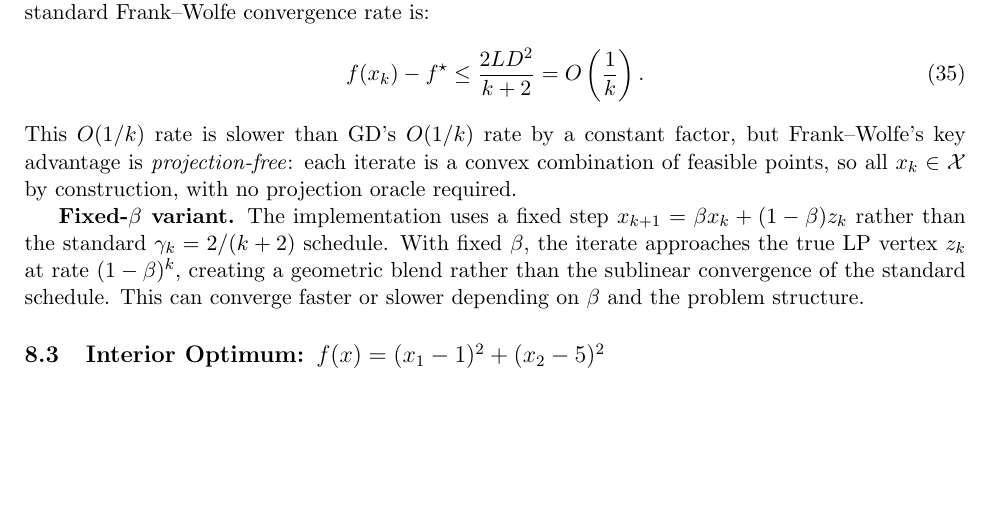
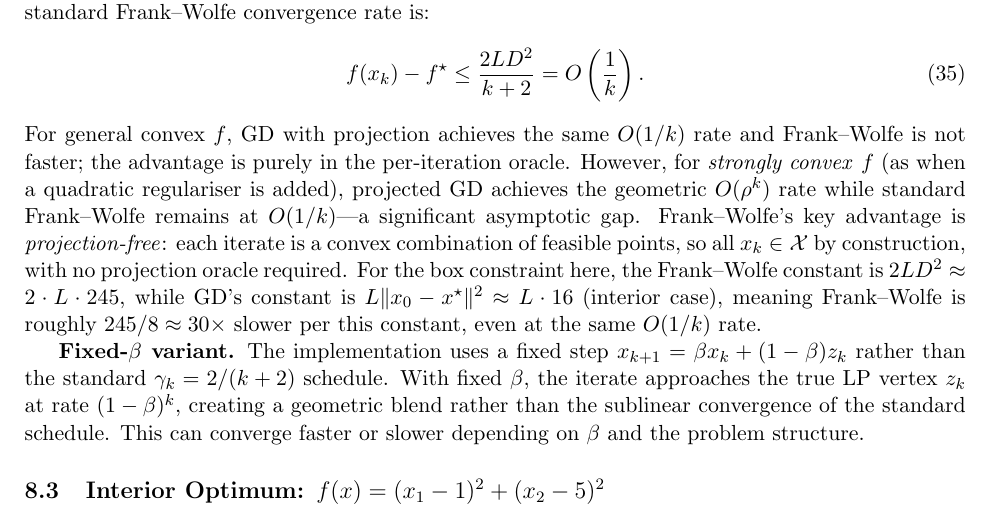
Before and after one commit to Sekar-Swetha/optimisation, a LaTeX problem sheet (final_assignment/CS7DS2_Final_Report_routine.tex): part of page 48 of 58, cut so that both start at the same text, the shorter picture padded with empty space. Compiled offline with pdfLaTeX.

Commit message:
routine pass 22 (correctness): Q6 FW convergence rate constant analysis
- Fixed misleading statement about FW O(1/k) vs GD O(1/k): clarified for strongly convex f,
  projected GD achieves geometric O(rho^k) while FW stays at O(1/k) (asymptotic gap)
- Added FW constant vs GD constant comparison: 2LD^2=490 vs L||x0-x*||^2=16 (interior)
  showing FW is ~30x slower per constant factor even at same O(1/k) rate

https://claude.ai/code/session_018xicdyWtsz51zvtwMmHgDi

```diff
--- a/final_assignment/CS7DS2_Final_Report_routine.tex
+++ b/final_assignment/CS7DS2_Final_Report_routine.tex
@@ -1118,7 +1118,7 @@ For a box constraint, the LP subproblem decomposes per-coordinate in $O(d)$:
 \begin{equation}
 f(x_k) - f^{\star} \leq \frac{2L D^2}{k+2} = O\left(\frac{1}{k}\right).
 \end{equation}
-This $O(1/k)$ rate is slower than GD's $O(1/k)$ rate by a constant factor, but Frank--Wolfe's key advantage is \emph{projection-free}: each iterate is a convex combination of feasible points, so all $x_k \in \mathcal{X}$ by construction, with no projection oracle required.
+For general convex $f$, GD with projection achieves the same $O(1/k)$ rate and Frank--Wolfe is not faster; the advantage is purely in the per-iteration oracle. However, for \emph{strongly convex} $f$ (as when a quadratic regulariser is added), projected GD achieves the geometric $O(\rho^k)$ rate while standard Frank--Wolfe remains at $O(1/k)$---a significant asymptotic gap. Frank--Wolfe's key advantage is \emph{projection-free}: each iterate is a convex combination of feasible points, so all $x_k \in \mathcal{X}$ by construction, with no projection oracle required. For the box constraint here, the Frank--Wolfe constant is $2LD^2 \approx 2 \cdot L \cdot 245$, while GD's constant is $L\|x_0-x^{\star}\|^2 \approx L \cdot 16$ (interior case), meaning Frank--Wolfe is roughly $245/8 \approx 30\times$ slower per this constant, even at the same $O(1/k)$ rate.
 
 \textbf{Fixed-$\beta$ variant.} The implementation uses a fixed step $x_{k+1} = \beta x_k + (1-\beta) z_k$ rather than the standard $\gamma_k = 2/(k+2)$ schedule. With fixed $\beta$, the iterate approaches the true LP vertex $z_k$ at rate $(1-\beta)^k$, creating a geometric blend rather than the sublinear convergence of the standard schedule. This can converge faster or slower depending on $\beta$ and the problem structure.
 
```
